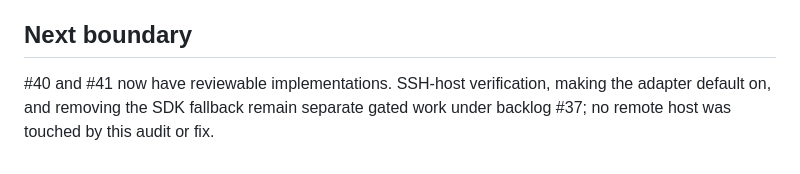
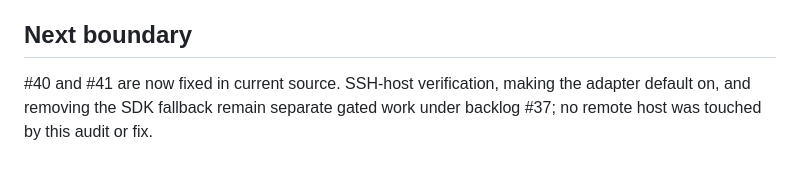
Before and after one commit to pfedotovsky/agents-fleet-hub, a Markdown page: docs/codex-parity-audit-2026-08-04.md, the part around the change. Drawn GitHub-style.

Commit message:
docs: finalize Codex parity status

```diff
--- a/docs/codex-parity-audit-2026-08-04.md
+++ b/docs/codex-parity-audit-2026-08-04.md
@@ -85,7 +85,7 @@ access by session id. Guardian/internal rollouts are covered by the same
 
 ## Next boundary
 
-#40 and #41 now have reviewable implementations. SSH-host verification, making
-the adapter default on, and removing
+#40 and #41 are now fixed in current source. SSH-host verification, making the
+adapter default on, and removing
 the SDK fallback remain separate gated work under backlog #37; no remote host
 was touched by this audit or fix.
```
Also changed, not shown: docs/architecture.md (+1 -0 lines).
